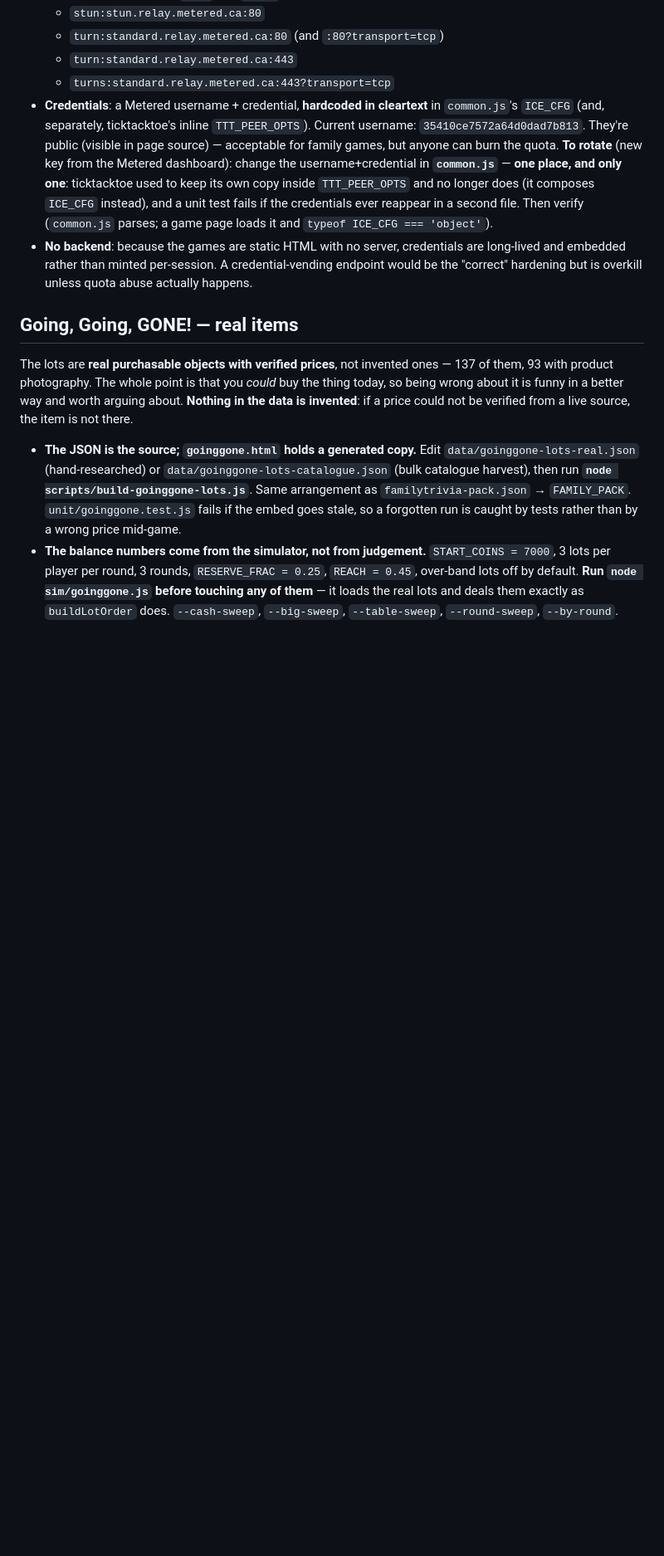
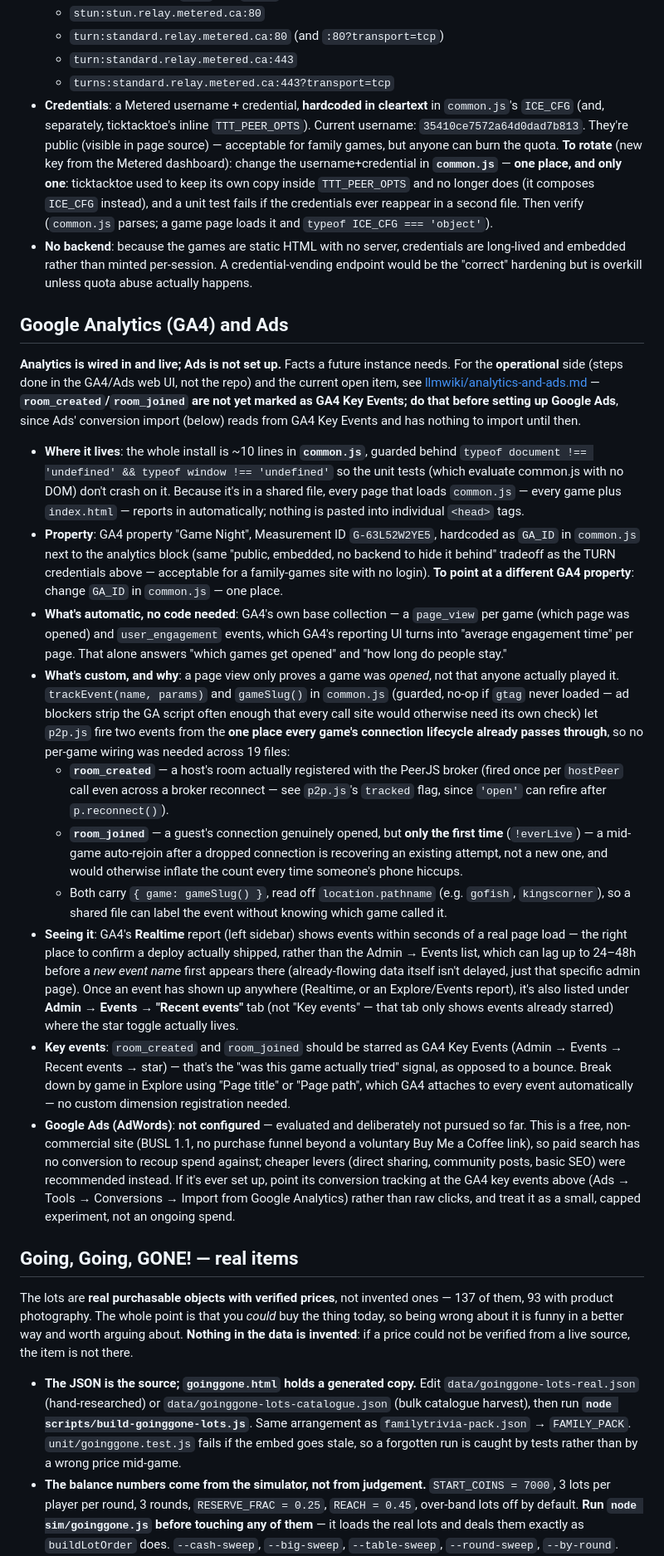
Before and after one commit to Haddley/games, a Markdown page: CLAUDE.md, the part around the change. Shown at 83% size. Rendered like a GitHub page; blank space fills up the shorter version.

```diff
--- a/CLAUDE.md
+++ b/CLAUDE.md
@@ -213,6 +213,62 @@ Cross-network play relies on a TURN relay from **Metered** (metered.ca — "Open
   - `turns:standard.relay.metered.ca:443?transport=tcp`
 - **Credentials**: a Metered username + credential, **hardcoded in cleartext** in `common.js`'s `ICE_CFG` (and, separately, ticktacktoe's inline `TTT_PEER_OPTS`). Current username: `35410ce7572a64d0dad7b813`. They're public (visible in page source) — acceptable for family games, but anyone can burn the quota. **To rotate** (new key from the Metered dashboard): change the username+credential in **`common.js`** — **one place, and only one**: ticktacktoe used to keep its own copy inside `TTT_PEER_OPTS` and no longer does (it composes `ICE_CFG` instead), and a unit test fails if the credentials ever reappear in a second file. Then verify (`common.js` parses; a game page loads it and `typeof ICE_CFG === 'object'`).
 - **No backend**: because the games are static HTML with no server, credentials are long-lived and embedded rather than minted per-session. A credential-vending endpoint would be the "correct" hardening but is overkill unless quota abuse actually happens.
+
+## Google Analytics (GA4) and Ads
+
+**Analytics is wired in and live; Ads is not set up.** Facts a future instance needs. For the
+**operational** side (steps done in the GA4/Ads web UI, not the repo) and the current open
+item, see [llmwiki/analytics-and-ads.md](llmwiki/analytics-and-ads.md) —
+**`room_created`/`room_joined` are not yet marked as GA4 Key Events; do that before setting
+up Google Ads**, since Ads' conversion import (below) reads from GA4 Key Events and has
+nothing to import until then.
+
+- **Where it lives**: the whole install is ~10 lines in **`common.js`**, guarded behind
+  `typeof document !== 'undefined' && typeof window !== 'undefined'` so the unit tests (which
+  evaluate common.js with no DOM) don't crash on it. Because it's in a shared file, every page
+  that loads `common.js` — every game plus `index.html` — reports in automatically; nothing
+  is pasted into individual `<head>` tags.
+- **Property**: GA4 property "Game Night", Measurement ID `G-63L52W2YE5`, hardcoded as `GA_ID`
+  in `common.js` next to the analytics block (same "public, embedded, no backend to hide it
+  behind" tradeoff as the TURN credentials above — acceptable for a family-games site with no
+  login). **To point at a different GA4 property**: change `GA_ID` in `common.js` — one place.
+- **What's automatic, no code needed**: GA4's own base collection — a `page_view` per game
+  (which page was opened) and `user_engagement` events, which GA4's reporting UI turns into
+  "average engagement time" per page. That alone answers "which games get opened" and "how
+  long do people stay."
+- **What's custom, and why**: a page view only proves a game was *opened*, not that anyone
+  actually played it. `trackEvent(name, params)` and `gameSlug()` in `common.js` (guarded,
+  no-op if `gtag` never loaded — ad blockers strip the GA script often enough that every call
+  site would otherwise need its own check) let `p2p.js` fire two events from the **one place
+  every game's connection lifecycle already passes through**, so no per-game wiring was
+  needed across 19 files:
+  - **`room_created`** — a host's room actually registered with the PeerJS broker (fired once
+    per `hostPeer` call even across a broker reconnect — see `p2p.js`'s `tracked` flag, since
+    `'open'` can refire after `p.reconnect()`).
+  - **`room_joined`** — a guest's connection genuinely opened, but **only the first time**
+    (`!everLive`) — a mid-game auto-rejoin after a dropped connection is recovering an
+    existing attempt, not a new one, and would otherwise inflate the count every time someone's
+    phone hiccups.
+  - Both carry `{ game: gameSlug() }`, read off `location.pathname` (e.g. `gofish`,
+    `kingscorner`), so a shared file can label the event without knowing which game called it.
+- **Seeing it**: GA4's **Realtime** report (left sidebar) shows events within seconds of a
+  real page load — the right place to confirm a deploy actually shipped, rather than the
+  Admin → Events list, which can lag up to 24–48h before a *new event name* first appears
+  there (already-flowing data itself isn't delayed, just that specific admin page). Once an
+  event has shown up anywhere (Realtime, or an Explore/Events report), it's also listed under
+  **Admin → Events → "Recent events"** tab (not "Key events" — that tab only shows events
+  already starred) where the star toggle actually lives.
+- **Key events**: `room_created` and `room_joined` should be starred as GA4 Key Events
+  (Admin → Events → Recent events → star) — that's the "was this game actually tried" signal,
+  as opposed to a bounce. Break down by game in Explore using "Page title" or "Page path",
+  which GA4 attaches to every event automatically — no custom dimension registration needed.
+- **Google Ads (AdWords)**: **not configured** — evaluated and deliberately not pursued so
+  far. This is a free, non-commercial site (BUSL 1.1, no purchase funnel beyond a voluntary
+  Buy Me a Coffee link), so paid search has no conversion to recoup spend against; cheaper
+  levers (direct sharing, community posts, basic SEO) were recommended instead. If it's ever
+  set up, point its conversion tracking at the GA4 key events above (Ads → Tools →
+  Conversions → Import from Google Analytics) rather than raw clicks, and treat it as a
+  small, capped experiment, not an ongoing spend.
 
 ## Going, Going, GONE! — real items
 
```
Also changed, not shown: llmwiki/README.md (+1 -0 lines), llmwiki/analytics-and-ads.md (added, +60 -0 lines).
